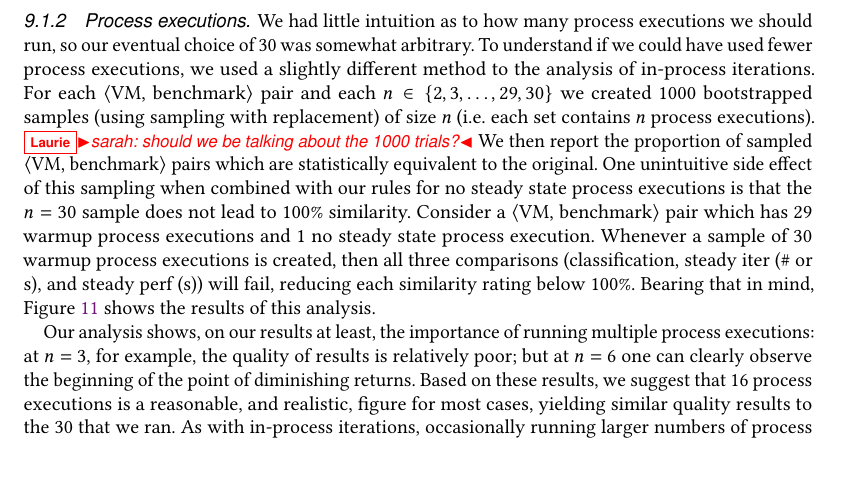
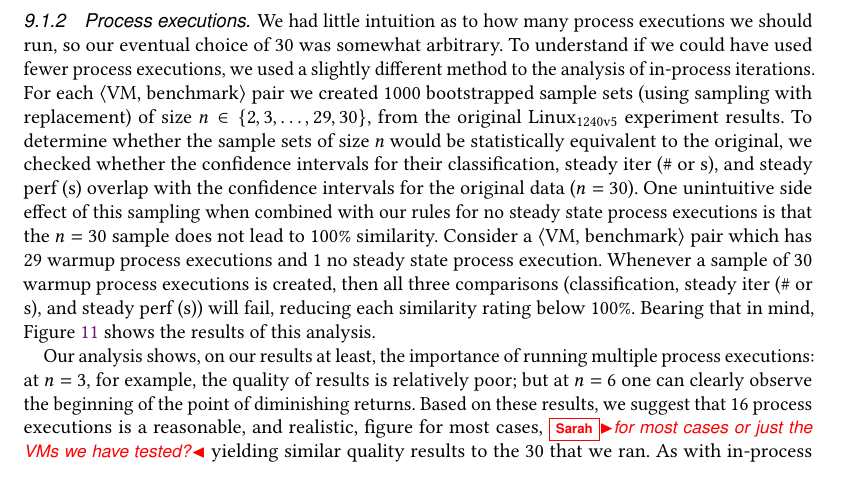
Before and after one commit to softdevteam/warmup_paper, a LaTeX paper (warmup.tex): part of page 25 of 39, cut so that both start at the same text. Compiled offline with pdfLaTeX.

Commit message:
Slighly clearer trials / pexecs. Question re. conclusions.

```diff
--- a/warmup.tex
+++ b/warmup.tex
@@ -1826,16 +1826,18 @@ $n=30$.} \label{fig:pexecstruncated}
 We had little intuition as to how many process executions we should run, so our
 eventual choice of \numpexecs was somewhat arbitrary. To understand if we could
 have used fewer process executions, we used a slightly different method
-to the analysis of in-process iterations. For each \vmbpair pair and each
-$n \in \{2, 3, \ldots, 29, 30\}$ we created 1000 bootstrapped samples (using sampling with replacement)
-of size $n$ (i.e.~each set contains $n$ process executions). \laurie{sarah:
-should we be talking about the 1000 trials?}
-We then report the proportion of sampled \vmbpair pairs which are statistically
-equivalent to the original. One unintuitive side effect of this sampling when
+to the analysis of in-process iterations. For each \vmbpair pair we created
+1000 bootstrapped sample sets (using sampling with replacement) of size
+$n \in \{2, 3, \ldots, 29, 30\}$, from the original \bencherseven experiment results.
+To determine whether the sample sets of size $n$ would be statistically equivalent
+to the original, we checked whether the confidence intervals for their classification,
+steady iter (\# or s), and steady perf (s) overlap with the confidence intervals
+for the original data ($n=30$).
+One unintuitive side effect of this sampling when
 combined with our rules for no steady state process executions is that
 the $n=30$ sample does not lead to 100\% similarity. Consider a \vmbpair pair
 which has 29 warmup process executions and 1 no steady state process execution.
-Whenever a sample of 30 warmup process executions is created, then all three
+Whenever a sample of \numpexecs warmup process executions is created, then all three
 comparisons (classification, steady iter (\# or s), and steady perf (s)) will fail,
 reducing each similarity rating below 100\%. Bearing that in mind, Figure
 \ref{fig:pexecstruncated} shows the results of this analysis.
@@ -1845,7 +1847,7 @@ process executions: at $n=3$, for example, the quality of results is relatively
 poor; but at $n=6$ one can clearly observe the beginning of the point of
 diminishing returns. Based on these results, we suggest that 16 process
 executions is a reasonable, and realistic, figure for most
-cases, yielding similar quality results to the 30 that we ran. As with in-process
+cases, \sarah{for most cases or just the VMs we have tested?} yielding similar quality results to the \numpexecs that we ran. As with in-process
 iterations, occasionally running larger numbers of process executions will help
 identify infrequent performance issues.
 
```
